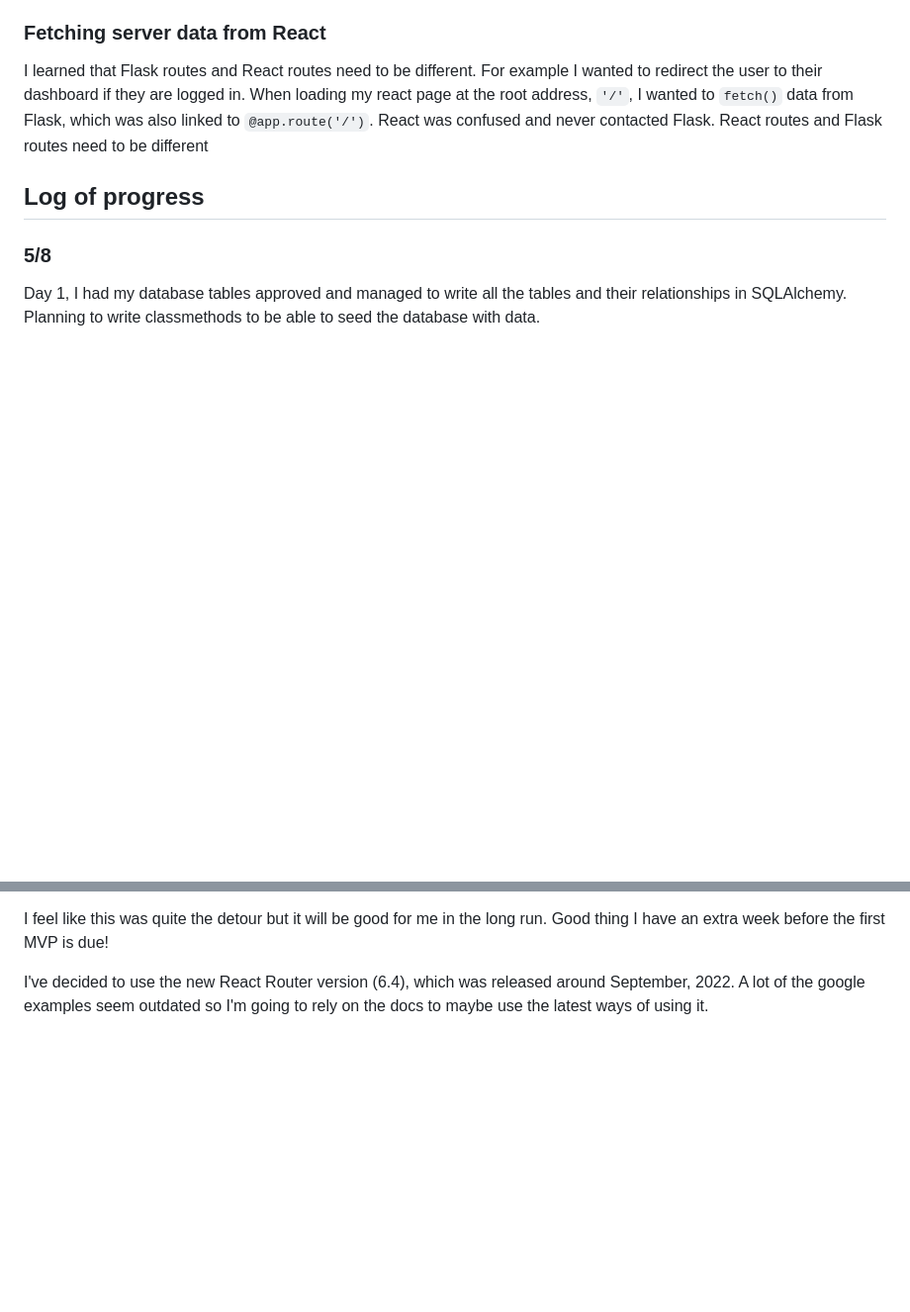
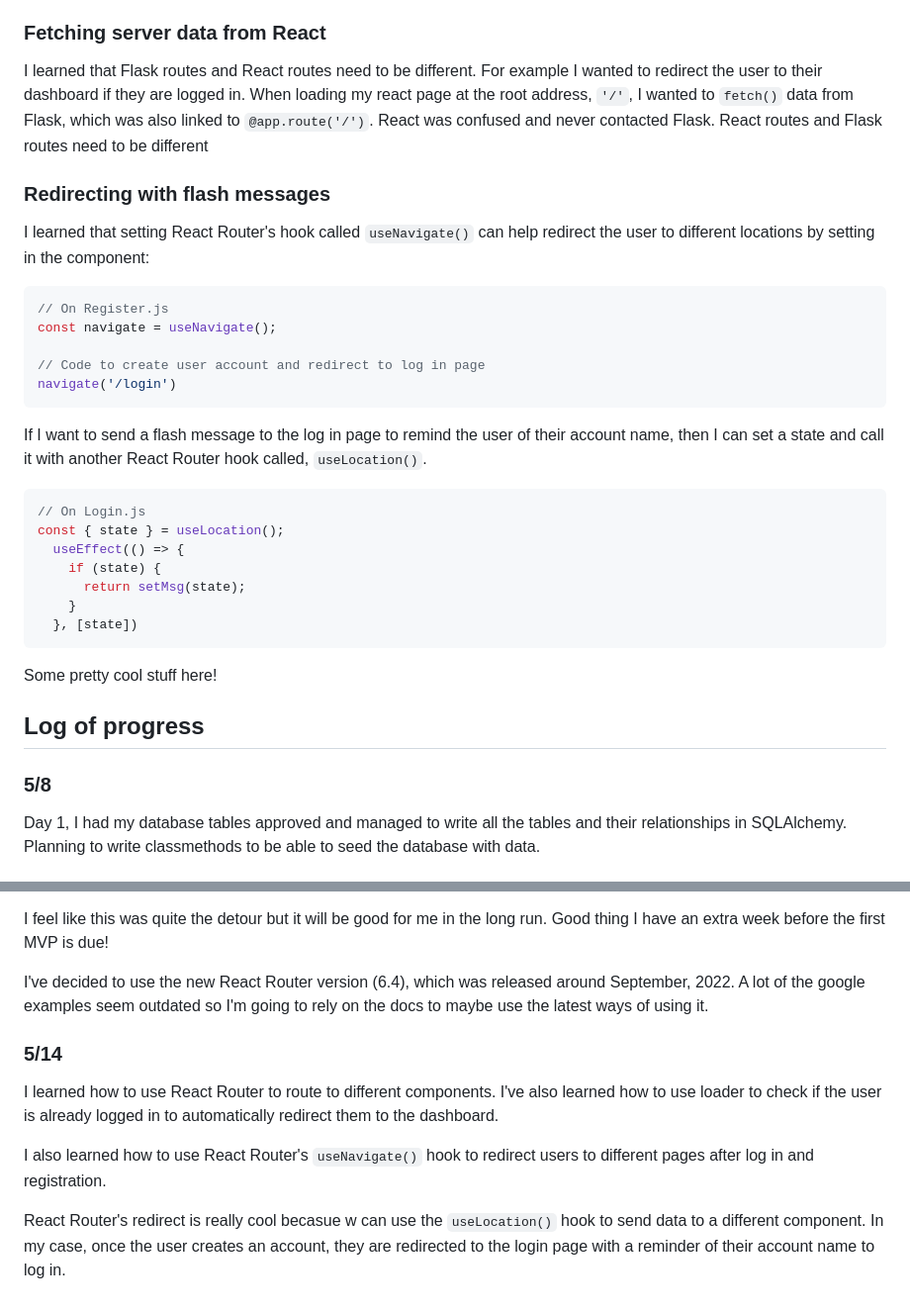
Before and after one commit to TYLPHE/hb-capstone, a Markdown page: README.md, 2 parts joined by grey strips. Shown at 99% size. GitHub-like rendering; blank space fills up the shorter version.

````diff
--- a/server/README.md
+++ b/README.md
@@ -105,6 +105,28 @@ So I know that I need to send data through the internet as strings. Flask has a
 ### Fetching server data from React
 I learned that Flask routes and React routes need to be different. For example I wanted to redirect the user to their dashboard if they are logged in. When loading my react page at the root address, `'/'`, I wanted to `fetch()` data from Flask, which was also linked to `@app.route('/')`. React was confused and never contacted Flask. React routes and Flask routes need to be different
 
+### Redirecting with flash messages
+I learned that setting React Router's hook called `useNavigate()` can help redirect the user to different locations by setting in the component:
+```javascript
+// On Register.js
+const navigate = useNavigate();
+
+// Code to create user account and redirect to log in page
+navigate('/login')
+```
+
+If I want to send a flash message to the log in page to remind the user of their account name, then I can set a state and call it with another React Router hook called, `useLocation()`.
+```javascript
+// On Login.js
+const { state } = useLocation();
+  useEffect(() => {
+    if (state) {
+      return setMsg(state);
+    }
+  }, [state])
+```
+Some pretty cool stuff here!
+
 ## Log of progress
 ### 5/8
 Day 1, I had my database tables approved and managed to write all the tables and their relationships in SQLAlchemy. Planning to write classmethods to be able to seed the database with data.
@@ -150,3 +172,10 @@ It's about 2 AM and I have followed 3 different guides:
  I feel like this was quite the detour but it will be good for me in the long run. Good thing I have an extra week before the first MVP is due!
 
 I've decided to use the new React Router version (6.4), which was released around September, 2022. A lot of the google examples seem outdated so I'm going to rely on the docs to maybe use the latest ways of using it.
+
+### 5/14
+I learned how to use React Router to route to different components. I've also learned how to use loader to check if the user is already logged in to automatically redirect them to the dashboard.
+
+I also learned how to use React Router's `useNavigate()` hook to redirect users to different pages after log in and registration.
+
+React Router's redirect is really cool becasue w can use the `useLocation()` hook to send data to a different component. In my case, once the user creates an account, they are redirected to the login page with a reminder of their account name to log in.
````
